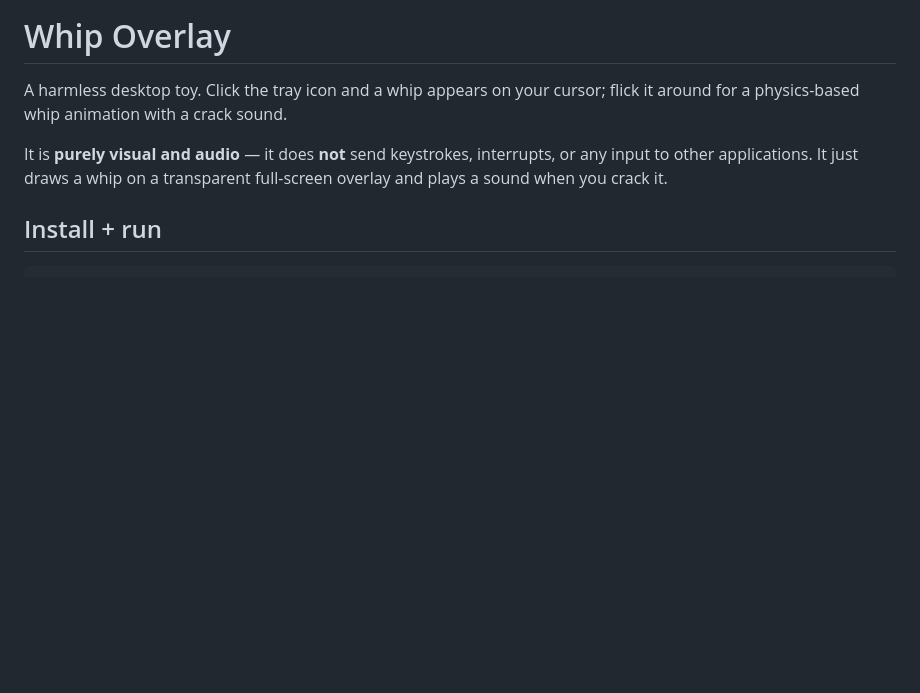
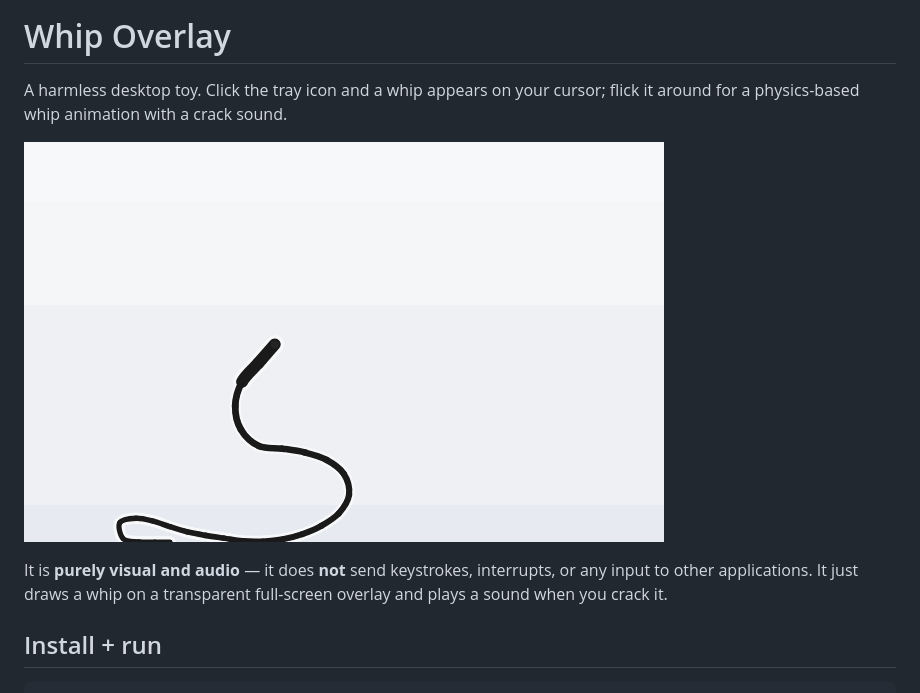
Before and after one commit to a2439607forcola/whip-overlay, a Markdown page: README.md, the part around the change. GitHub-like rendering; pictures changed too: docs/demo.gif (added); blank space fills up the shorter version.

Commit message:
docs: add demo GIF of the whip animation to README

```diff
--- a/README.md
+++ b/README.md
@@ -2,6 +2,8 @@
 
 A harmless desktop toy. Click the tray icon and a whip appears on your cursor;
 flick it around for a physics-based whip animation with a crack sound.
+
+![Whip Overlay demo](docs/demo.gif)
 
 It is **purely visual and audio** — it does **not** send keystrokes, interrupts,
 or any input to other applications. It just draws a whip on a transparent
```
